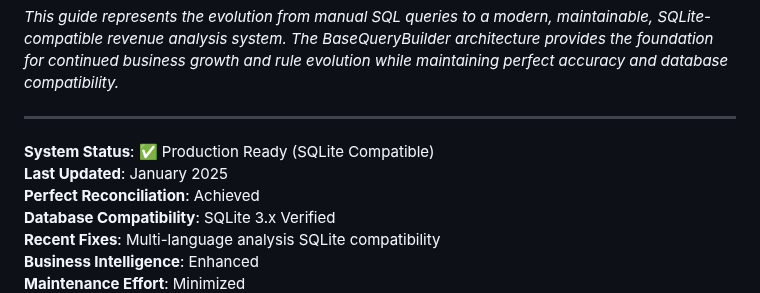
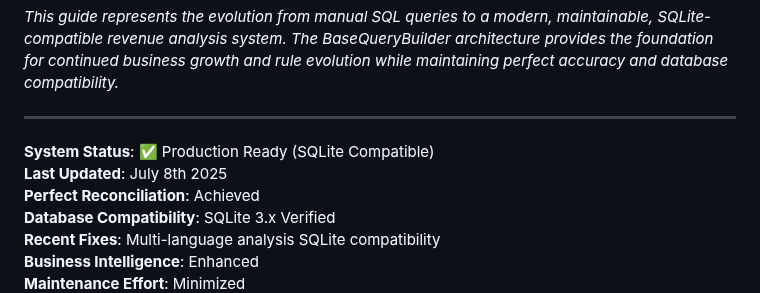
Before and after one commit to daseme/ctv-bookedbiz-db, a Markdown page: Revenue-Querying-By-Language-Guide.md, the part around the change. Drawn GitHub-style.

Commit message:
added correct date to file

```diff
--- a/Revenue-Querying-By-Language-Guide.md
+++ b/Revenue-Querying-By-Language-Guide.md
@@ -901,7 +901,7 @@ python -c "from src.revenue_analysis import RevenueAnalysisEngine; print('System
 ---
 
 **System Status**: ✅ Production Ready (SQLite Compatible)
-**Last Updated**: January 2025
+**Last Updated**: July 8th 2025
 **Perfect Reconciliation**: Achieved
 **Database Compatibility**: SQLite 3.x Verified
 **Recent Fixes**: Multi-language analysis SQLite compatibility
```
